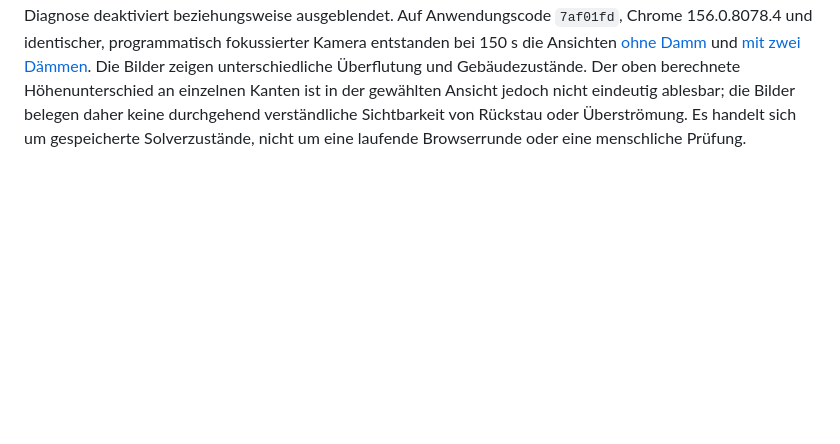
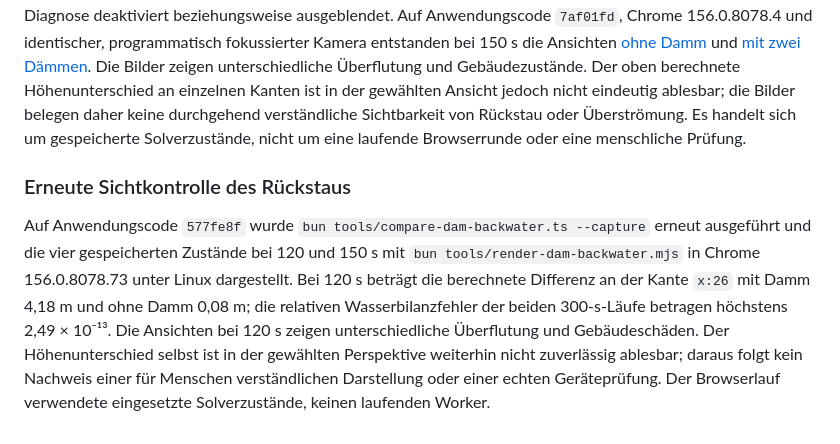
Before and after one commit to mpwg/WaterFighter, a Markdown page: docs/solverbericht.md, the part around the change. Rendered like a GitHub page; blank space fills up the shorter version.

Commit message:
Recheck backwater visualization on current build

```diff
--- a/docs/solverbericht.md
+++ b/docs/solverbericht.md
@@ -281,3 +281,7 @@ Bei 120 s lag diese Kante bei `x:26`: Mit Damm betrugen die benachbarten Modells
 Beide Runden verwendeten dieselbe Zuflusskurve und dasselbe Szenariopaket; die relativen Wasserbilanzfehler lagen unter 1,4 × 10⁻¹³. Das zusätzliche Anfahren der neun Auswertezeitpunkte beeinflusst die zeitliche Schrittaufteilung geringfügig: Die Gesamtschäden betrugen 34.768,15 mit Dämmen und 138.852,06 ohne Dämme. Die Werte sind keine unabhängige Kalibrierung und kein Ersatz für den menschlichen Spieltest.
 
 Die Option `bun tools/compare-dam-backwater.ts --capture` speichert zusätzlich die Zustände beider numerischer Runden bei 120 und 150 s. `bun tools/render-dam-backwater.mjs` überträgt diese gespeicherten Zustände in eine instrumentierte Entwicklungsansicht; Worker und Bedienelemente werden dabei für die Diagnose deaktiviert beziehungsweise ausgeblendet. Auf Anwendungscode `7af01fd`, Chrome 156.0.8078.4 und identischer, programmatisch fokussierter Kamera entstanden bei 150 s die Ansichten [ohne Damm](rueckstau-ohne-damm.png) und [mit zwei Dämmen](rueckstau-mit-damm.png). Die Bilder zeigen unterschiedliche Überflutung und Gebäudezustände. Der oben berechnete Höhenunterschied an einzelnen Kanten ist in der gewählten Ansicht jedoch nicht eindeutig ablesbar; die Bilder belegen daher keine durchgehend verständliche Sichtbarkeit von Rückstau oder Überströmung. Es handelt sich um gespeicherte Solverzustände, nicht um eine laufende Browserrunde oder eine menschliche Prüfung.
+
+### Erneute Sichtkontrolle des Rückstaus
+
+Auf Anwendungscode `577fe8f` wurde `bun tools/compare-dam-backwater.ts --capture` erneut ausgeführt und die vier gespeicherten Zustände bei 120 und 150 s mit `bun tools/render-dam-backwater.mjs` in Chrome 156.0.8078.73 unter Linux dargestellt. Bei 120 s beträgt die berechnete Differenz an der Kante `x:26` mit Damm 4,18 m und ohne Damm 0,08 m; die relativen Wasserbilanzfehler der beiden 300-s-Läufe betragen höchstens 2,49 × 10⁻¹³. Die Ansichten bei 120 s zeigen unterschiedliche Überflutung und Gebäudeschäden. Der Höhenunterschied selbst ist in der gewählten Perspektive weiterhin nicht zuverlässig ablesbar; daraus folgt kein Nachweis einer für Menschen verständlichen Darstellung oder einer echten Geräteprüfung. Der Browserlauf verwendete eingesetzte Solverzustände, keinen laufenden Worker.
```
